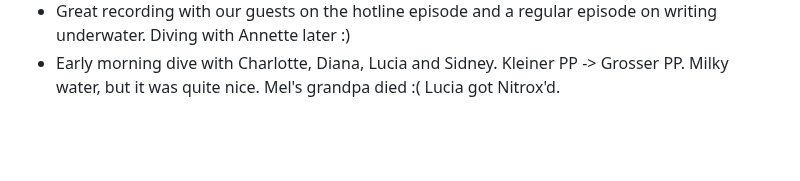
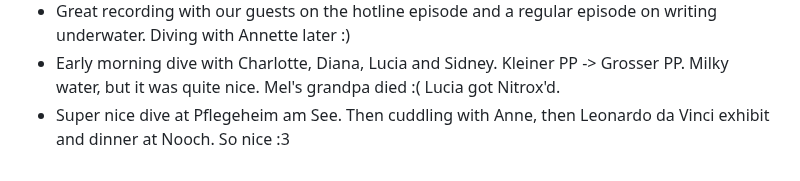
Before and after one commit to AVGP/50linesofcode, a Markdown page: log-raw/2024.md, the part around the change. GitHub-like rendering; blank space fills up the shorter version.

```diff
--- a/log-raw/2024.md
+++ b/log-raw/2024.md
@@ -233,3 +233,4 @@
 - Diving with Annette at Zollbrücke. Barely any current, not much to see, hey, Eglis and two eels.
 - Great recording with our guests on the hotline episode and a regular episode on writing underwater. Diving with Annette later :)
 - Early morning dive with Charlotte, Diana, Lucia and Sidney. Kleiner PP -> Grosser PP. Milky water, but it was quite nice. Mel's grandpa died :( Lucia got Nitrox'd.
+- Super nice dive at Pflegeheim am See. Then cuddling with Anne, then Leonardo da Vinci exhibit and dinner at Nooch. So nice :3
```
